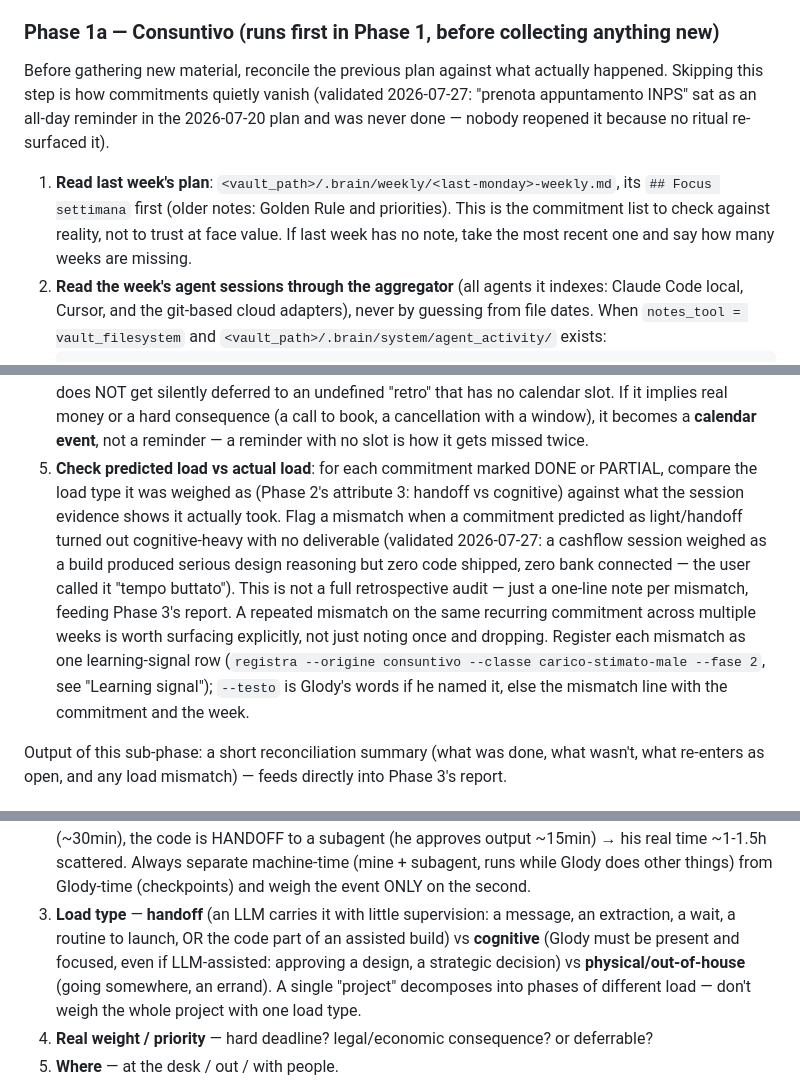
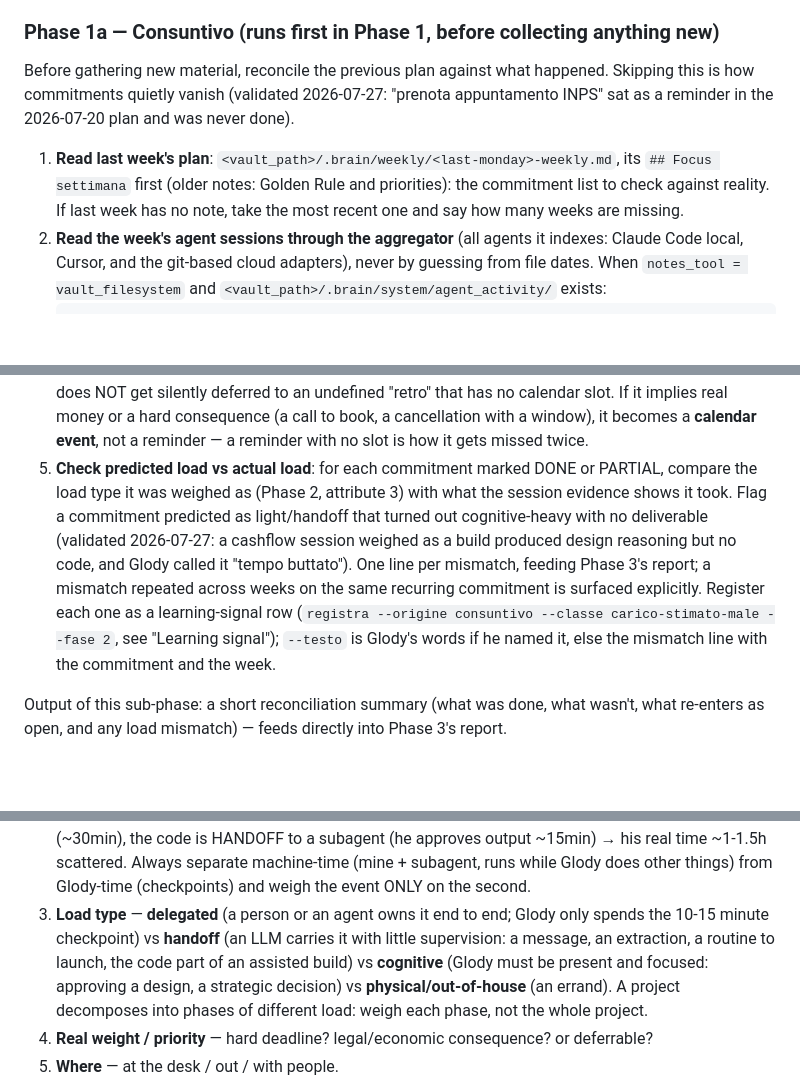
Before and after one commit to glodyfimpa/claude-skills, a Markdown page: weekly-planner/SKILL.md, 3 parts joined by grey strips. Rendered like a GitHub page; blank space fills up the shorter version.

Commit message:
weekly-planner: text cleanup (500 lines, helpers named, load types aligned with the planning rules)
Co-Authored-By: Claude Sonnet 5.5 <noreply@anthropic.com>

```diff
--- a/weekly-planner/SKILL.md
+++ b/weekly-planner/SKILL.md
@@ -84,15 +85,14 @@ the steps below are self-contained enough to run directly.)
 
 ### Phase 1a — Consuntivo (runs first in Phase 1, before collecting anything new)
 
-Before gathering new material, reconcile the previous plan against what actually
-happened. Skipping this step is how commitments quietly vanish (validated 2026-07-27:
-"prenota appuntamento INPS" sat as an all-day reminder in the 2026-07-20 plan and was
-never done — nobody reopened it because no ritual re-surfaced it).
+Before gathering new material, reconcile the previous plan against what happened.
+Skipping this is how commitments quietly vanish (validated 2026-07-27: "prenota
+appuntamento INPS" sat as a reminder in the 2026-07-20 plan and was never done).
 
 1. **Read last week's plan**: `<vault_path>/.brain/weekly/<last-monday>-weekly.md`, its
-   `## Focus settimana` first (older notes: Golden Rule and priorities). This is the
-   commitment list to check against reality, not to trust at face value. If last week
-   has no note, take the most recent one and say how many weeks are missing.
+   `## Focus settimana` first (older notes: Golden Rule and priorities): the commitment
+   list to check against reality. If last week has no note, take the most recent one and
+   say how many weeks are missing.
 2. **Read the week's agent sessions through the aggregator** (all agents it indexes:
    Claude Code local, Cursor, and the git-based cloud adapters), never by guessing from
    file dates. When `notes_tool = vault_filesystem` and
@@ -134,17 +134,15 @@ never done — nobody reopened it because no ritual re-surfaced it).
    (a call to book, a cancellation with a window), it becomes a **calendar event**, not
    a reminder — a reminder with no slot is how it gets missed twice.
 5. **Check predicted load vs actual load**: for each commitment marked DONE or PARTIAL,
-   compare the load type it was weighed as (Phase 2's attribute 3: handoff vs cognitive)
-   against what the session evidence shows it actually took. Flag a mismatch when a
-   commitment predicted as light/handoff turned out cognitive-heavy with no deliverable
-   (validated 2026-07-27: a cashflow session weighed as a build produced serious design
-   reasoning but zero code shipped, zero bank connected — the user called it "tempo
-   buttato"). This is not a full retrospective audit — just a one-line note per mismatch,
-   feeding Phase 3's report. A repeated mismatch on the same recurring commitment across
-   multiple weeks is worth surfacing explicitly, not just noting once and dropping.
-   Register each mismatch as one learning-signal row (`registra --origine consuntivo
-   --classe carico-stimato-male --fase 2`, see "Learning signal"); `--testo` is Glody's
-   words if he named it, else the mismatch line with the commitment and the week.
+   compare the load type it was weighed as (Phase 2, attribute 3) with what the session
+   evidence shows it took. Flag a commitment predicted as light/handoff that turned out
+   cognitive-heavy with no deliverable (validated 2026-07-27: a cashflow session weighed as
+   a build produced design reasoning but no code, and Glody called it "tempo buttato").
+   One line per mismatch, feeding Phase 3's report; a mismatch repeated across weeks on the
+   same recurring commitment is surfaced explicitly. Register each one as a learning-signal
+   row (`registra --origine consuntivo --classe carico-stimato-male --fase 2`, see
+   "Learning signal"); `--testo` is Glody's words if he named it, else the mismatch line
+   with the commitment and the week.
 
 Output of this sub-phase: a short reconciliation summary (what was done, what wasn't,
 what re-enters as open, and any load mismatch) — feeds directly into Phase 3's report.
@@ -203,12 +201,12 @@ is not automatically high priority just because it's old — weigh it like anyth
    subagent (he approves output ~15min) → his real time ~1-1.5h scattered. Always separate
    machine-time (mine + subagent, runs while Glody does other things) from Glody-time
    (checkpoints) and weigh the event ONLY on the second.
-3. **Load type** — **handoff** (an LLM carries it with little supervision: a message, an
-   extraction, a wait, a routine to launch, OR the code part of an assisted build) vs
-   **cognitive** (Glody must be present and focused, even if LLM-assisted: approving a
-   design, a strategic decision) vs **physical/out-of-house** (going somewhere, an errand).
-   A single "project" decomposes into phases of different load — don't weigh the whole
-   project with one load type.
+3. **Load type** — **delegated** (a person or an agent owns it end to end; Glody only
+   spends the 10-15 minute checkpoint) vs **handoff** (an LLM carries it with little
+   supervision: a message, an extraction, a routine to launch, the code part of an assisted
+   build) vs **cognitive** (Glody must be present and focused: approving a design, a strategic
+   decision) vs **physical/out-of-house** (an errand). A project decomposes into phases of
+   different load: weigh each phase, not the whole project.
 4. **Real weight / priority** — hard deadline? legal/economic consequence? or deferrable?
 5. **Where** — at the desk / out / with people.
 
```
Also changed, not shown: other parts of weekly-planner/SKILL.md (+7 -8 lines).
